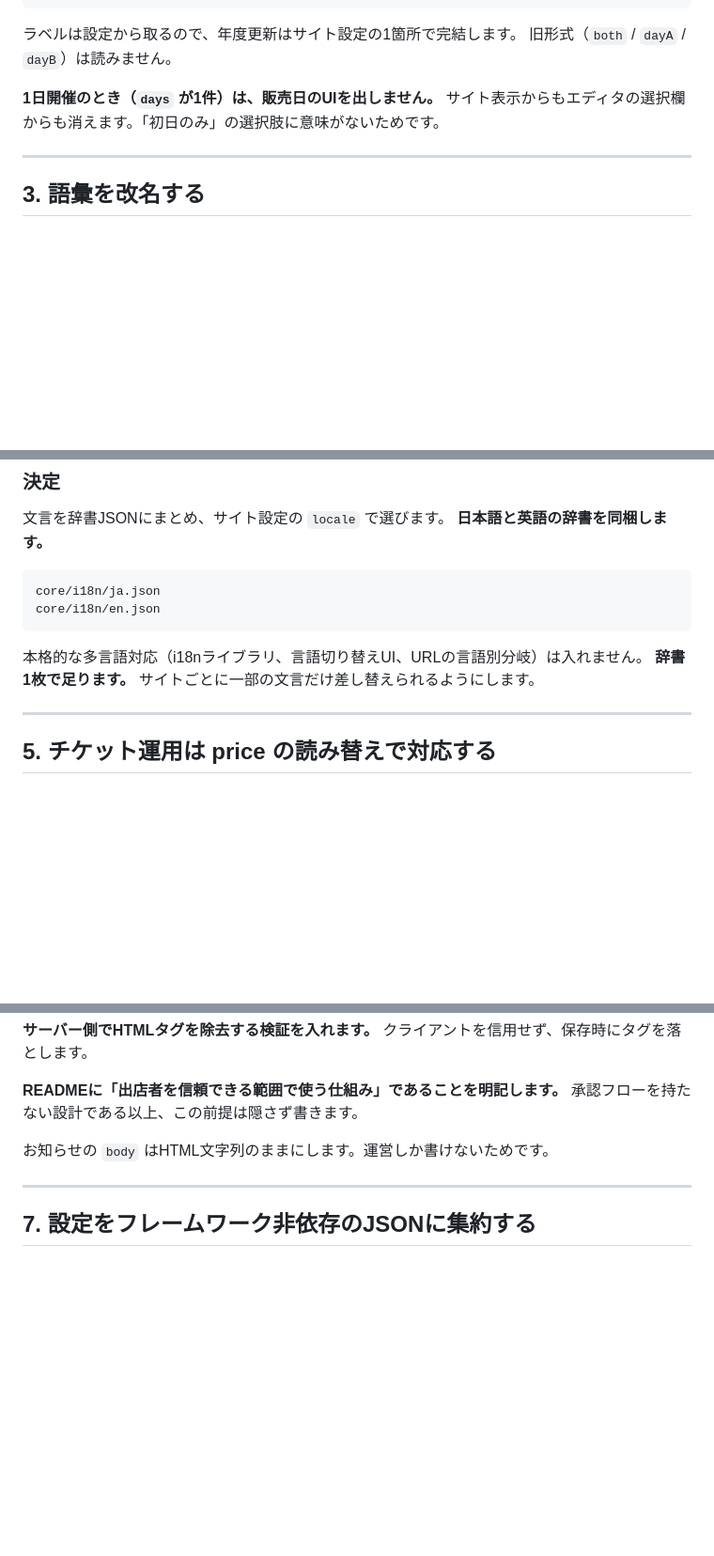
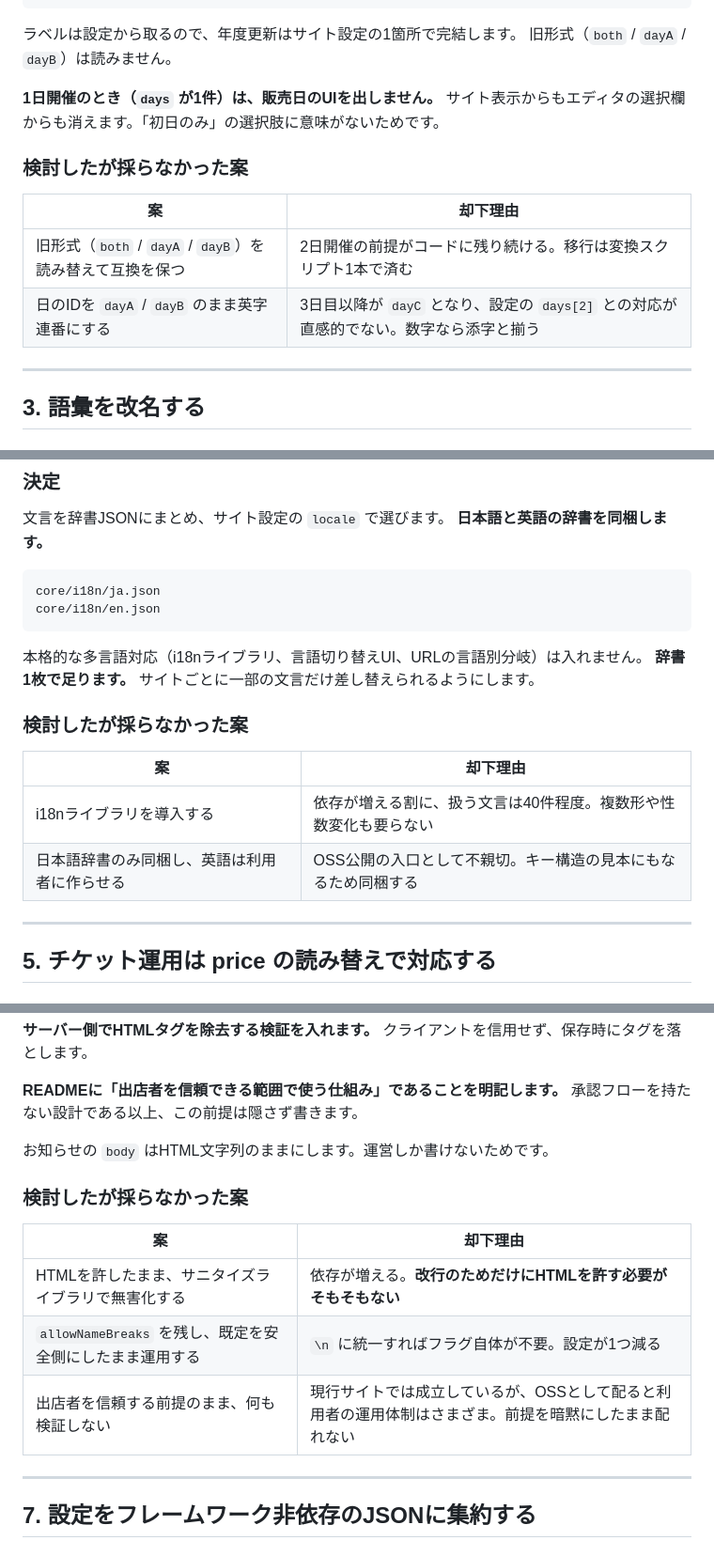
Before and after one commit to kwaka1208/marche-kit, a Markdown page: docs/decisions.md, 3 parts joined by grey strips. Shown at 94% size. Drawn GitHub-style; blank space fills up the shorter version.

```diff
--- a/docs/decisions.md
+++ b/docs/decisions.md
@@ -96,6 +115,13 @@ naracraft.beer の実装を marche-kit として一般化するにあたり、
 **1日開催のとき（`days` が1件）は、販売日のUIを出しません。**
 サイト表示からもエディタの選択欄からも消えます。「初日のみ」の選択肢に意味がないためです。
 
+### 検討したが採らなかった案
+
+| 案 | 却下理由 |
+|---|---|
+| 旧形式（`both` / `dayA` / `dayB`）を読み替えて互換を保つ | 2日開催の前提がコードに残り続ける。移行は変換スクリプト1本で済む |
+| 日のIDを `dayA` / `dayB` のまま英字連番にする | 3日目以降が `dayC` となり、設定の `days[2]` との対応が直感的でない。数字なら添字と揃う |
+
 ---
 
 ## 3. 語彙を改名する
@@ -142,6 +176,13 @@ core/i18n/en.json
 
 本格的な多言語対応（i18nライブラリ、言語切り替えUI、URLの言語別分岐）は入れません。
 **辞書1枚で足ります。** サイトごとに一部の文言だけ差し替えられるようにします。
+
+### 検討したが採らなかった案
+
+| 案 | 却下理由 |
+|---|---|
+| i18nライブラリを導入する | 依存が増える割に、扱う文言は40件程度。複数形や性数変化も要らない |
+| 日本語辞書のみ同梱し、英語は利用者に作らせる | OSS公開の入口として不親切。キー構造の見本にもなるため同梱する |
 
 ---
 
@@ -239,6 +288,14 @@ core/i18n/en.json
 
 お知らせの `body` はHTML文字列のままにします。運営しか書けないためです。
 
+### 検討したが採らなかった案
+
+| 案 | 却下理由 |
+|---|---|
+| HTMLを許したまま、サニタイズライブラリで無害化する | 依存が増える。**改行のためだけにHTMLを許す必要がそもそもない** |
+| `allowNameBreaks` を残し、既定を安全側にしたまま運用する | `\n` に統一すればフラグ自体が不要。設定が1つ減る |
+| 出店者を信頼する前提のまま、何も検証しない | 現行サイトでは成立しているが、OSSとして配ると利用者の運用体制はさまざま。前提を暗黙にしたまま配れない |
+
 ---
 
 ## 7. 設定をフレームワーク非依存のJSONに集約する
```
Also changed, not shown: other parts of docs/decisions.md (+55 -10 lines).
